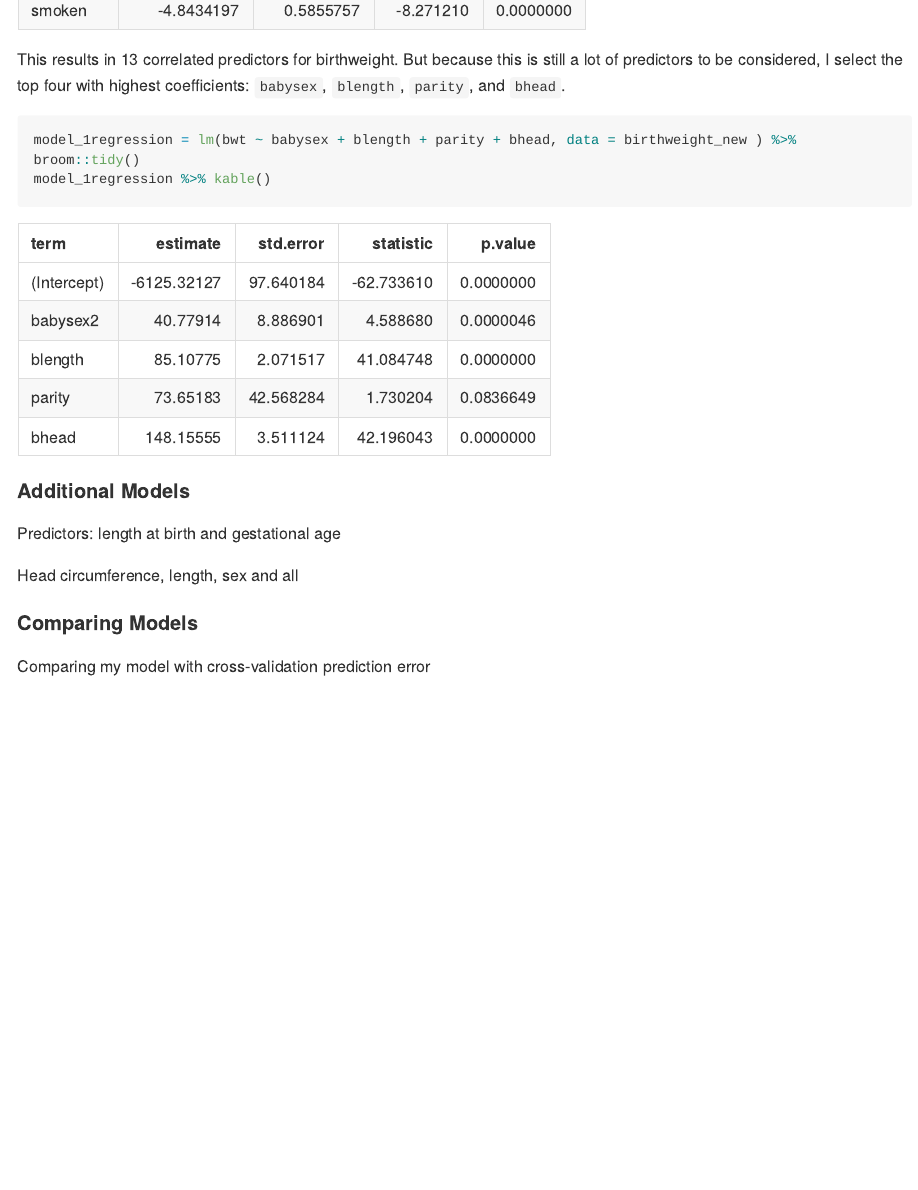
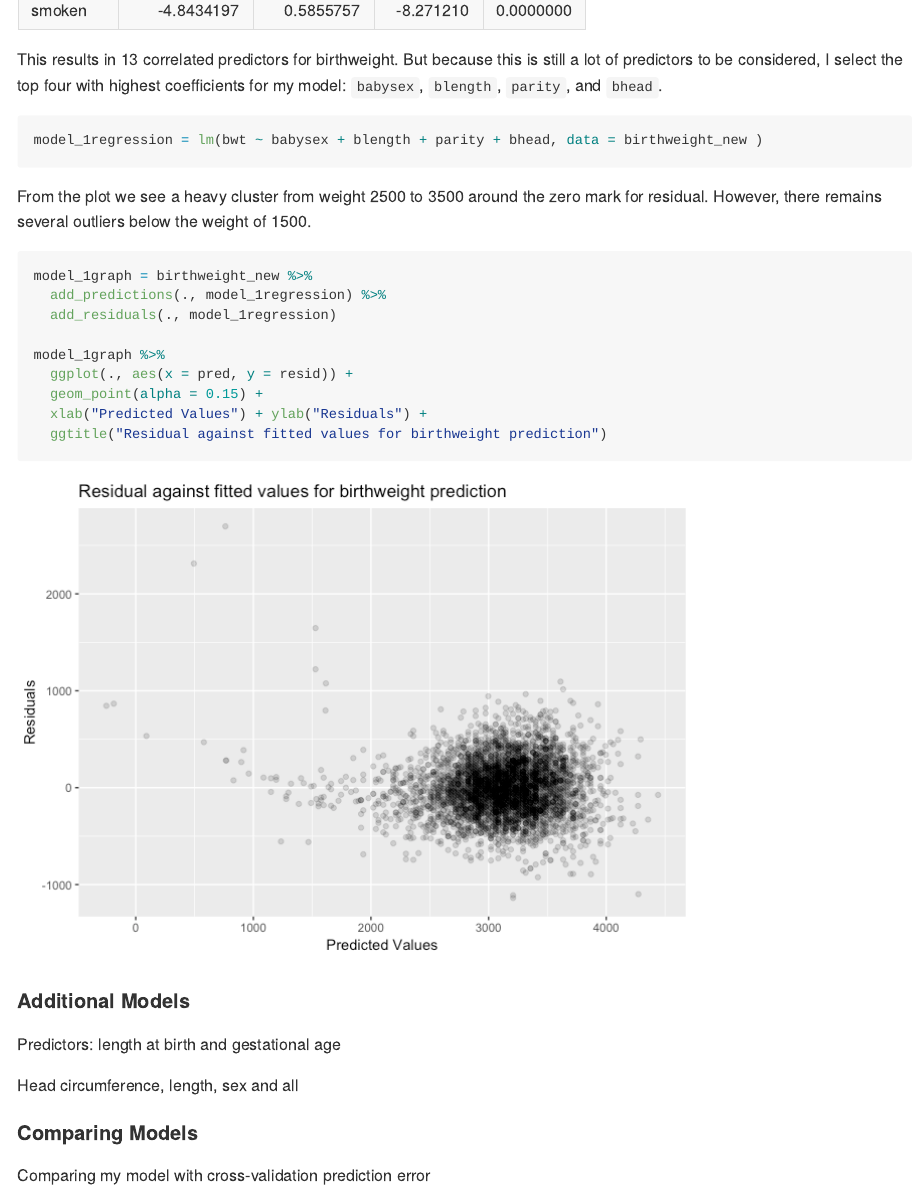
Before and after one commit to tiffttu/p8105_hw6_tt2714, an R Markdown document (p8105_hw6_tt2714.Rmd): the page in a window 1100 px wide, from 3370 px down. The pictures show the output file p8105_hw6_tt2714.md that the author committed with the source, drawn offline in the style of GitHub; long lines of code are wrapped.

Commit message:
prediction/residual plot

````diff
--- a/p8105_hw6_tt2714.Rmd
+++ b/p8105_hw6_tt2714.Rmd
@@ -103,14 +105,20 @@ stepwise_1 %>% kable()
 This results in `r nrow(stepwise_1) - 1` correlated predictors for birthweight. But because this is still a lot of predictors to be considered, I select the top four with highest coefficients for my model: `babysex`, `blength`, `parity`, and `bhead`.
 
 ```{r}
-model_1regression = lm(bwt ~ babysex + blength + parity + bhead, data = birthweight_new ) %>% broom::tidy()
-model_1regression %>% kable()
+model_1regression = lm(bwt ~ babysex + blength + parity + bhead, data = birthweight_new )
 ```
 
-Residuals against fitted values
+From the plot we see a heavy cluster from weight 2500 to 3500 around the zero mark for residual. However, there remains several outliers below the weight of 1500.
+```{r}
+model_1graph = birthweight_new %>%
+  add_predictions(., model_1regression) %>%
+  add_residuals(., model_1regression)
 
-```{r}
-
+model_1graph %>%
+  ggplot(., aes(x = pred, y = resid)) +
+  geom_point(alpha = 0.15) +
+  xlab("Predicted Values") + ylab("Residuals") +
+  ggtitle("Residual against fitted values for birthweight prediction")
 ```
 
 #### Additional Models
````
Also changed, not shown: p8105_hw6_tt2714.md, p8105_hw6_tt2714_files/figure-gfm/unnamed-chunk-9-1.png (added), p8105_hw6_tt2714.Rmd (2 more changed lines).
